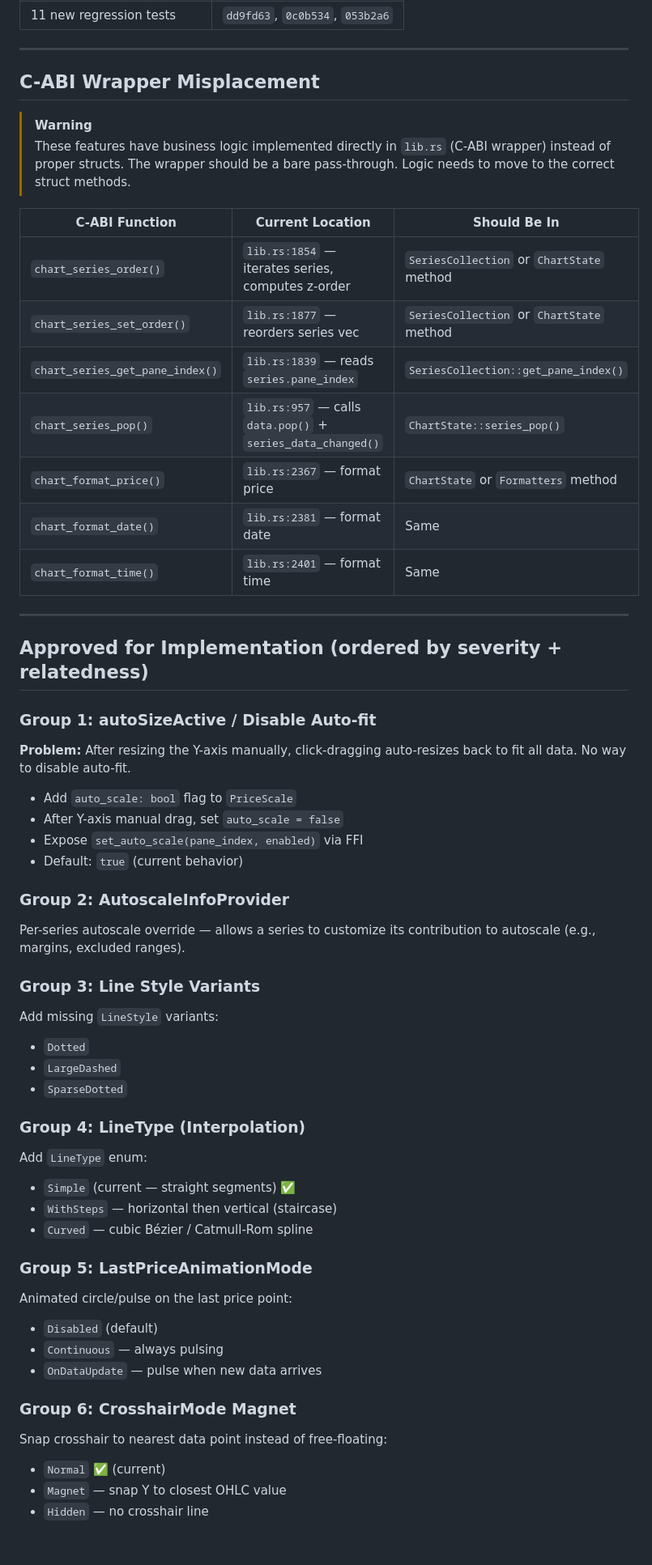
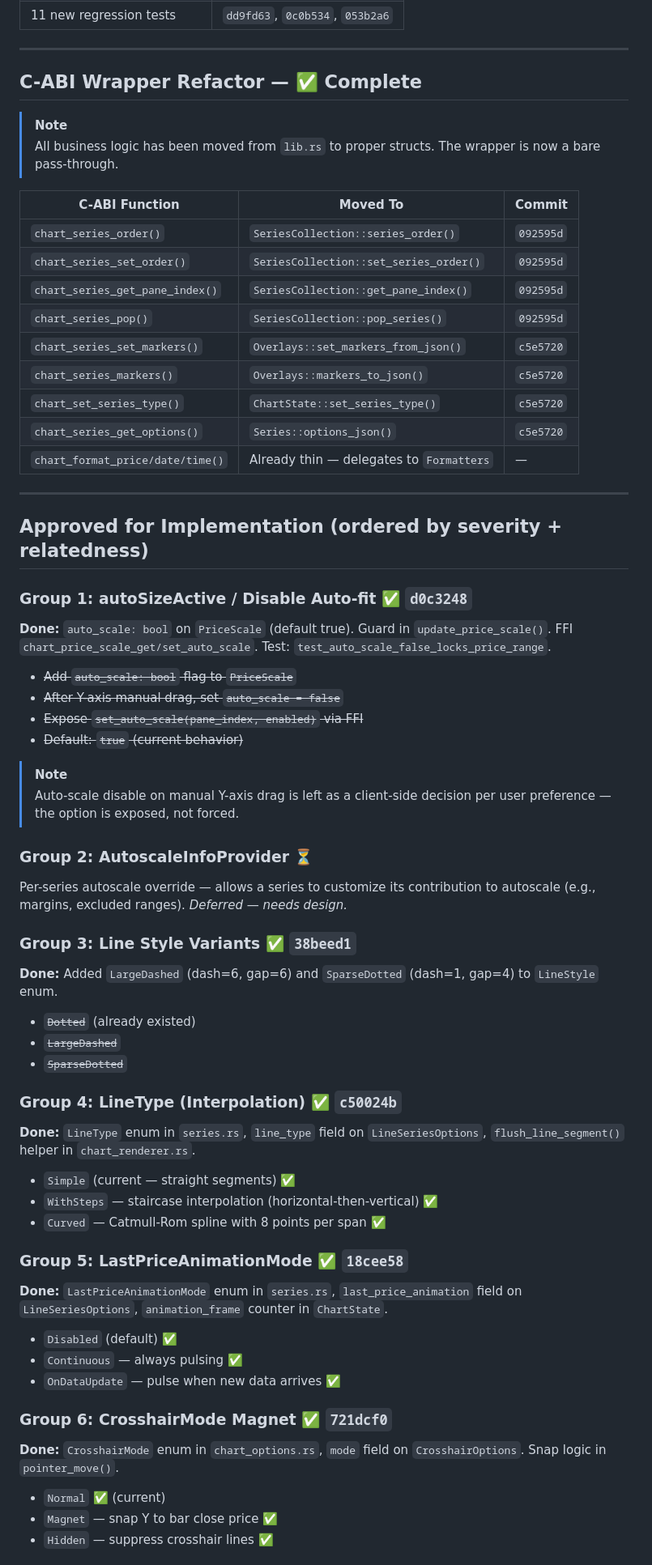
Before and after one commit to jagtesh/lumen-charts, a Markdown page: assets/lwc-parity.md, the part around one of its changes. Shown at 81% size. Rendered like a GitHub page.

Commit message:
docs: update lwc-parity.md with implementation status
All 7 groups updated with ✅/⏳ status and commit hashes.
C-ABI wrapper section updated to reflect completed refactor.

```diff
--- a/assets/lwc-parity.md
+++ b/assets/lwc-parity.md
@@ -33,56 +33,61 @@ Previous audit (2026-03-01) compared against **LWC v4** claiming **94% coverage*
 
 ---
 
-## C-ABI Wrapper Misplacement
+## C-ABI Wrapper Refactor — ✅ Complete
 
-> [!WARNING]
-> These features have business logic implemented directly in `lib.rs` (C-ABI wrapper) instead of proper structs. The wrapper should be a bare pass-through. Logic needs to move to the correct struct methods.
+> [!NOTE]
+> All business logic has been moved from `lib.rs` to proper structs. The wrapper is now a bare pass-through.
 
-| C-ABI Function | Current Location | Should Be In |
-|----------------|-----------------|--------------|
-| `chart_series_order()` | `lib.rs:1854` — iterates series, computes z-order | `SeriesCollection` or `ChartState` method |
-| `chart_series_set_order()` | `lib.rs:1877` — reorders series vec | `SeriesCollection` or `ChartState` method |
-| `chart_series_get_pane_index()` | `lib.rs:1839` — reads `series.pane_index` | `SeriesCollection::get_pane_index()` |
-| `chart_series_pop()` | `lib.rs:957` — calls `data.pop()` + `series_data_changed()` | `ChartState::series_pop()` |
-| `chart_format_price()` | `lib.rs:2367` — format price | `ChartState` or `Formatters` method |
-| `chart_format_date()` | `lib.rs:2381` — format date | Same |
-| `chart_format_time()` | `lib.rs:2401` — format time | Same |
+| C-ABI Function | Moved To | Commit |
+|----------------|----------|--------|
+| `chart_series_order()` | `SeriesCollection::series_order()` | `092595d` |
+| `chart_series_set_order()` | `SeriesCollection::set_series_order()` | `092595d` |
+| `chart_series_get_pane_index()` | `SeriesCollection::get_pane_index()` | `092595d` |
+| `chart_series_pop()` | `SeriesCollection::pop_series()` | `092595d` |
+| `chart_series_set_markers()` | `Overlays::set_markers_from_json()` | `c5e5720` |
+| `chart_series_markers()` | `Overlays::markers_to_json()` | `c5e5720` |
+| `chart_set_series_type()` | `ChartState::set_series_type()` | `c5e5720` |
+| `chart_series_get_options()` | `Series::options_json()` | `c5e5720` |
+| `chart_format_price/date/time()` | Already thin — delegates to `Formatters` | — |
 
 ---
 
 ## Approved for Implementation (ordered by severity + relatedness)
 
-### Group 1: autoSizeActive / Disable Auto-fit
-**Problem:** After resizing the Y-axis manually, click-dragging auto-resizes back to fit all data. No way to disable auto-fit.
-- Add `auto_scale: bool` flag to `PriceScale`
-- After Y-axis manual drag, set `auto_scale = false`
-- Expose `set_auto_scale(pane_index, enabled)` via FFI
-- Default: `true` (current behavior)
+### Group 1: autoSizeActive / Disable Auto-fit ✅ `d0c3248`
+**Done:** `auto_scale: bool` on `PriceScale` (default true). Guard in `update_price_scale()`. FFI `chart_price_scale_get/set_auto_scale`. Test: `test_auto_scale_false_locks_price_range`.
+- ~~Add `auto_scale: bool` flag to `PriceScale`~~
+- ~~After Y-axis manual drag, set `auto_scale = false`~~
+- ~~Expose `set_auto_scale(pane_index, enabled)` via FFI~~
+- ~~Default: `true` (current behavior)~~
 
-### Group 2: AutoscaleInfoProvider
-Per-series autoscale override — allows a series to customize its contribution to autoscale (e.g., margins, excluded ranges).
+> [!NOTE]
+> Auto-scale disable on manual Y-axis drag is left as a client-side decision per user preference — the option is exposed, not forced.
 
-### Group 3: Line Style Variants
-Add missing `LineStyle` variants:
-- `Dotted`
-- `LargeDashed`
-- `SparseDotted`
+### Group 2: AutoscaleInfoProvider ⏳
+Per-series autoscale override — allows a series to customize its contribution to autoscale (e.g., margins, excluded ranges). *Deferred — needs design.*
 
-### Group 4: LineType (Interpolation)
-Add `LineType` enum:
+### Group 3: Line Style Variants ✅ `38beed1`
+**Done:** Added `LargeDashed` (dash=6, gap=6) and `SparseDotted` (dash=1, gap=4) to `LineStyle` enum.
+- ~~`Dotted`~~ (already existed)
+- ~~`LargeDashed`~~
+- ~~`SparseDotted`~~
+
+### Group 4: LineType (Interpolation) ✅ `c50024b`
+**Done:** `LineType` enum in `series.rs`, `line_type` field on `LineSeriesOptions`, `flush_line_segment()` helper in `chart_renderer.rs`.
 - `Simple` (current — straight segments) ✅
-- `WithSteps` — horizontal then vertical (staircase)
-- `Curved` — cubic Bézier / Catmull-Rom spline
+- `WithSteps` — staircase interpolation (horizontal-then-vertical) ✅
+- `Curved` — Catmull-Rom spline with 8 points per span ✅
 
-### Group 5: LastPriceAnimationMode
-Animated circle/pulse on the last price point:
-- `Disabled` (default)
-- `Continuous` — always pulsing
-- `OnDataUpdate` — pulse when new data arrives
+### Group 5: LastPriceAnimationMode ✅ `18cee58`
+**Done:** `LastPriceAnimationMode` enum in `series.rs`, `last_price_animation` field on `LineSeriesOptions`, `animation_frame` counter in `ChartState`.
+- `Disabled` (default) ✅
+- `Continuous` — always pulsing ✅
+- `OnDataUpdate` — pulse when new data arrives ✅
 
-### Group 6: CrosshairMode Magnet
-Snap crosshair to nearest data point instead of free-floating:
+### Group 6: CrosshairMode Magnet ✅ `721dcf0`
+**Done:** `CrosshairMode` enum in `chart_options.rs`, `mode` field on `CrosshairOptions`. Snap logic in `pointer_move()`.
 - `Normal` ✅ (current)
-- `Magnet` — snap Y to closest OHLC value
-- `Hidden` — no crosshair line
+- `Magnet` — snap Y to bar close price ✅
+- `Hidden` — suppress crosshair lines ✅
 
```
Also changed, not shown: other parts of assets/lwc-parity.md (+4 -4 lines).
